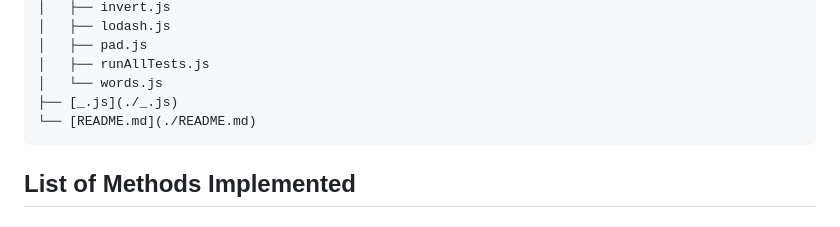
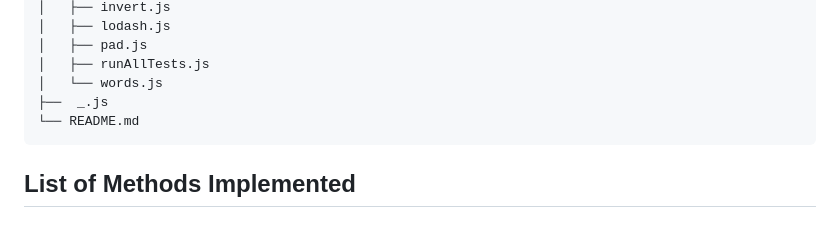
Before and after one commit to RaphaelCarvalho07/Codecademy, a Markdown page: lodash/README.md, the part around the change. Drawn GitHub-style.

Commit message:
docs: update README.md file

````diff
--- a/lodash/README.md
+++ b/lodash/README.md
@@ -53,8 +53,8 @@ lodash-clone/
 │   ├── pad.js
 │   ├── runAllTests.js
 │   └── words.js
-├── [_.js](./_.js)
-└── [README.md](./README.md)
+├──  _.js
+└── README.md
 ```
 
 
````
